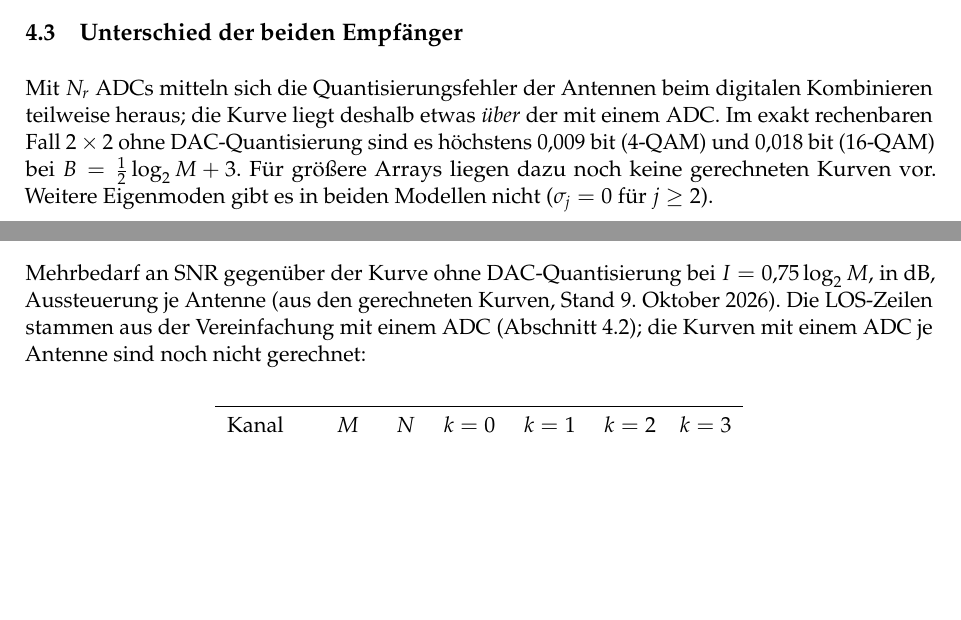
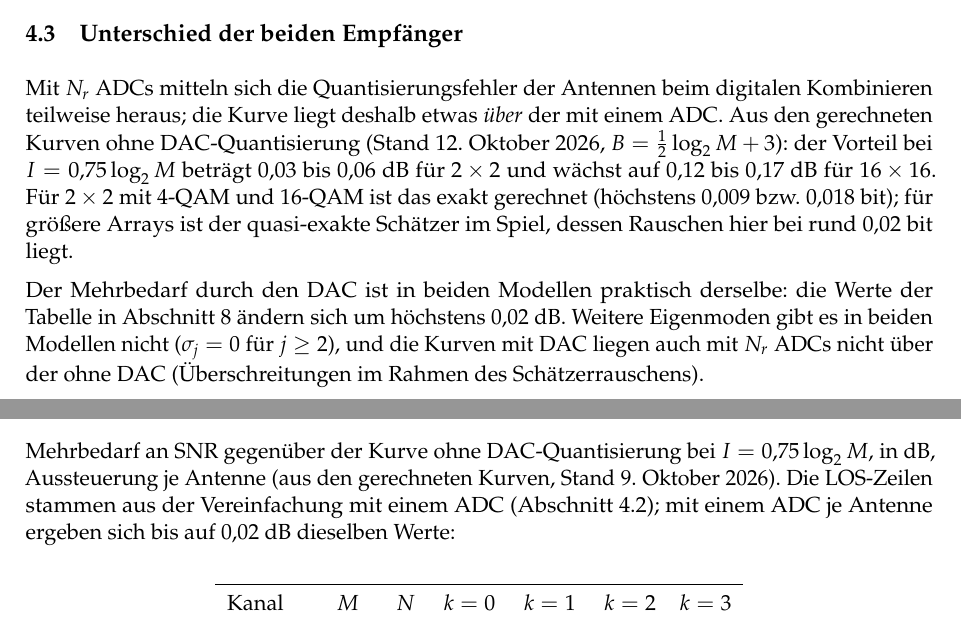
Before and after one commit to rwalst/GearboxPHY-MIMO, a LaTeX document (docs/dac_quantisation_math/dac_quantisation_math.tex): two parts of pages 7 and 9 of 9, joined at a grey line, cut so that both start at the same text, the shorter picture padded with empty space. Compiled offline with pdfLaTeX.

Commit message:
PDF zur DAC-Quantisierung: Zahlen der LOS-Kurven mit einem ADC je Antenne nachgetragen
Co-Authored-By: Claude Opus 5.5 (1M context) <noreply@anthropic.com>

```diff
--- a/docs/dac_quantisation_math/dac_quantisation_math.tex
+++ b/docs/dac_quantisation_math/dac_quantisation_math.tex
@@ -377,11 +377,17 @@ Kurve ist die bisherige (\file{runQamSweepBfIdealDac.m}, Element-SNR in Schritte
 \subsection{Unterschied der beiden Empfänger}
 
 Mit $N_r$ ADCs mitteln sich die Quantisierungsfehler der Antennen beim digitalen Kombinieren
-teilweise heraus; die Kurve liegt deshalb etwas \emph{über} der mit einem ADC. Im exakt
-rechenbaren Fall $2\times2$ ohne DAC-Quantisierung sind es höchstens $0{,}009$~bit (4-QAM) und
-$0{,}018$~bit (16-QAM) bei $B=\tfrac12\log_2M+3$. Für größere Arrays liegen dazu noch keine
-gerechneten Kurven vor. Weitere Eigenmoden gibt es in beiden Modellen nicht ($\sigma_j=0$ für
-$j\ge2$).
+teilweise heraus; die Kurve liegt deshalb etwas \emph{über} der mit einem ADC. Aus den gerechneten
+Kurven ohne DAC-Quantisierung (Stand 12.~Oktober 2026, $B=\tfrac12\log_2M+3$): der Vorteil bei
+$I=0{,}75\log_2M$ beträgt $0{,}03$ bis $0{,}06$~dB für $2\times2$ und wächst auf $0{,}12$ bis
+$0{,}17$~dB für $16\times16$. Für $2\times2$ mit 4-QAM und 16-QAM ist das exakt gerechnet
+(höchstens $0{,}009$ bzw.\ $0{,}018$~bit); für größere Arrays ist der quasi-exakte Schätzer im
+Spiel, dessen Rauschen hier bei rund $0{,}02$~bit liegt.
+
+Der Mehrbedarf durch den DAC ist in beiden Modellen praktisch derselbe: die Werte der Tabelle in
+Abschnitt~\ref{sec:erg} ändern sich um höchstens $0{,}02$~dB. Weitere Eigenmoden gibt es in beiden
+Modellen nicht ($\sigma_j=0$ für $j\ge2$), und die Kurven mit DAC liegen auch mit $N_r$ ADCs nicht
+über der ohne DAC (Überschreitungen im Rahmen des Schätzerrauschens).
 
 \section{Zwei Sonderfälle zum Nachrechnen}
 
@@ -445,8 +451,8 @@ tritt der Effekt nicht auf. Ein Empfänger, der nur auf $u_1$ kombiniert, hätte
 
 Mehrbedarf an SNR gegenüber der Kurve ohne DAC-Quantisierung bei $I=0{,}75\log_2M$, in dB,
 Aussteuerung je Antenne (aus den gerechneten Kurven, Stand 9.~Oktober 2026). Die LOS-Zeilen
-stammen aus der Vereinfachung mit einem ADC (Abschnitt~\ref{sec:los1}); die Kurven mit einem
-ADC je Antenne sind noch nicht gerechnet:
+stammen aus der Vereinfachung mit einem ADC (Abschnitt~\ref{sec:los1}); mit einem ADC je
+Antenne ergeben sich bis auf $0{,}02$~dB dieselben Werte:
 
 \begin{center}
 \begin{tabular}{llrrrrr}
```
Also changed, not shown: docs/dac_quantisation_math/dac_quantisation_math.tex (2 more changed lines).
